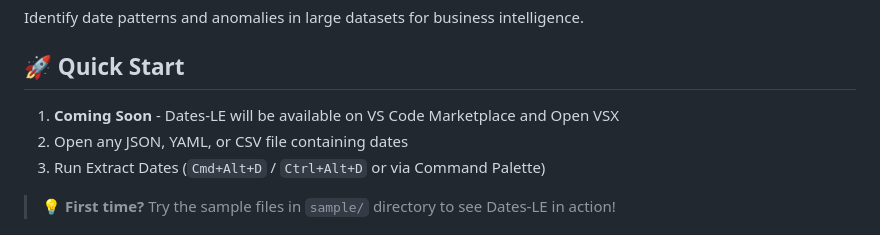
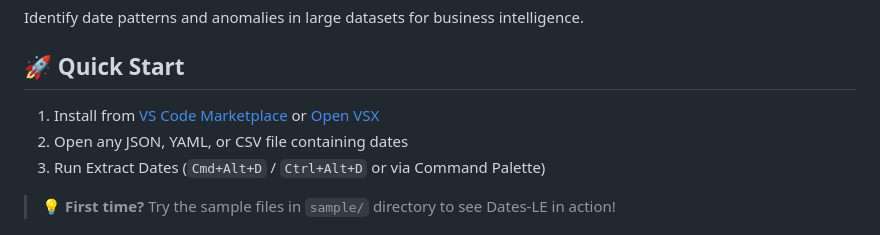
Before and after one commit to nolindnaidoo/dates-le, a Markdown page: README.md, the part around the change. Rendered like a GitHub page.

Commit message:
Update README: all extensions now live on marketplaces

```diff
--- a/README.md
+++ b/README.md
@@ -148,7 +148,7 @@ Identify date patterns and anomalies in large datasets for business intelligence
 
 ## 🚀 Quick Start
 
-1. **Coming Soon** - Dates-LE will be available on VS Code Marketplace and Open VSX
+1. Install from [VS Code Marketplace](https://marketplace.visualstudio.com/items?itemName=nolindnaidoo.dates-le) or [Open VSX](https://open-vsx.org/extension/nolindnaidoo/dates-le)
 2. Open any JSON, YAML, or CSV file containing dates
 3. Run Extract Dates (`Cmd+Alt+D` / `Ctrl+Alt+D` or via Command Palette)
 
```
